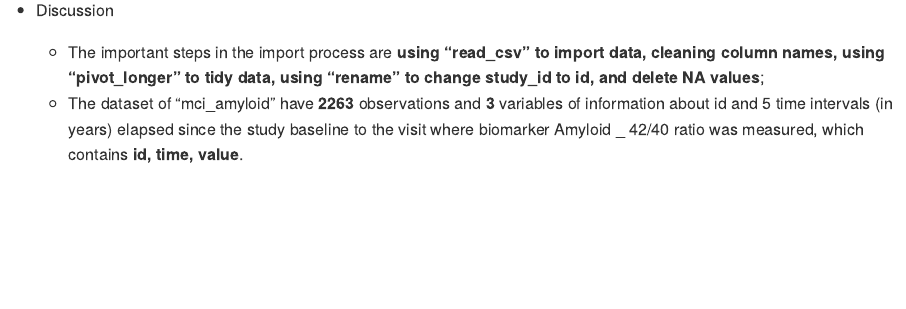
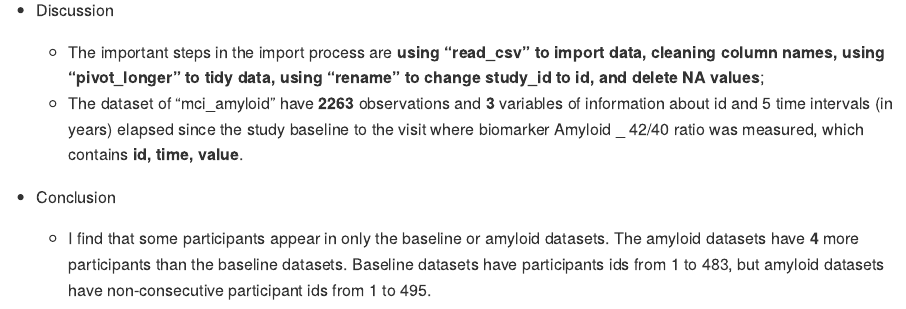
Before and after one commit to Rain9889/p8105_hw2_yw3995, an R Markdown document (p8105_hw2_yw3995.Rmd): the page in a window 1100 px wide, from 8030 px down. The pictures show the output file p8105_hw2_yw3995.md that the author committed with the source, drawn offline in the style of GitHub; long lines of code are wrapped.

Commit message:
Question 3 - I find that some participants appear in only the baseline or amyloid datasets.

```diff
--- a/p8105_hw2_yw3995.Rmd
+++ b/p8105_hw2_yw3995.Rmd
@@ -229,3 +229,7 @@ mci_amyloid_new =
 
   * The important steps in the import process are **using "read_csv" to import data, cleaning column names, using "pivot_longer" to tidy data, using "rename" to change study_id to id, and delete NA values**;
   * The dataset of "mci_amyloid" have **`r nrow(mci_amyloid_new)`** observations and **`r ncol(mci_amyloid_new)`** variables of information about id and 5 time intervals (in years) elapsed since the study baseline to the visit where biomarker Amyloid _ 42/40 ratio was measured, which contains **`r names(mci_amyloid_new)`**.
+
+* Conclusion
+
+  * I find that some participants appear in only the baseline or amyloid datasets. The amyloid datasets have **`r (nrow(mci_amyloid)-nrow(MCI_baseline))`** more participants than the baseline datasets. Baseline datasets have participants ids from 1 to 483, but amyloid datasets have non-consecutive participant ids from 1 to 495.
```
Also changed, not shown: p8105_hw2_yw3995.md.
